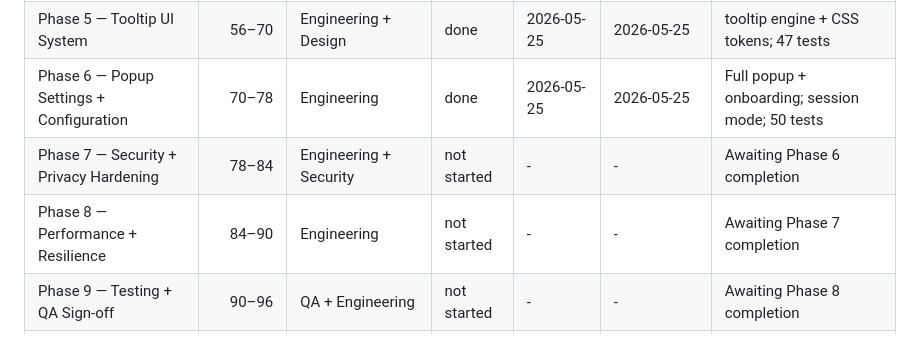
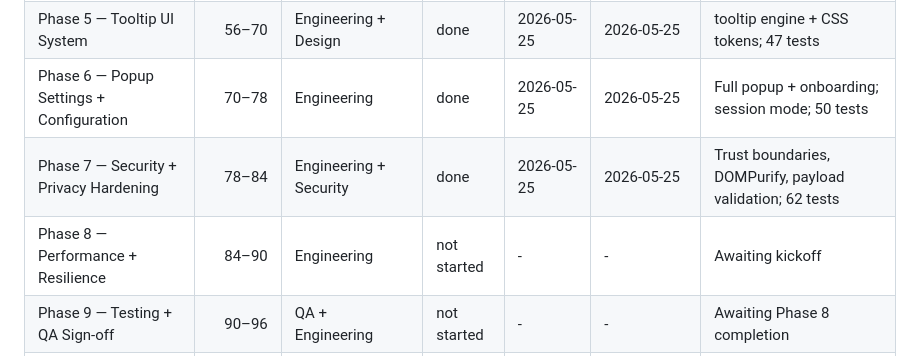
Before and after one commit to Officialhomie/deeplens, a Markdown page: md/deeplens-implementation-plan.md, the part around one of its changes. Drawn GitHub-style.

```diff
--- a/md/deeplens-implementation-plan.md
+++ b/md/deeplens-implementation-plan.md
@@ -610,8 +610,8 @@ Note:
 | Phase 4 — Streaming + AI Orchestration | 42–56 | Engineering | done | 2026-05-25 | 2026-05-25 | SSE + queryId + stream shell; 44 tests |
 | Phase 5 — Tooltip UI System | 56–70 | Engineering + Design | done | 2026-05-25 | 2026-05-25 | tooltip engine + CSS tokens; 47 tests |
 | Phase 6 — Popup Settings + Configuration | 70–78 | Engineering | done | 2026-05-25 | 2026-05-25 | Full popup + onboarding; session mode; 50 tests |
-| Phase 7 — Security + Privacy Hardening | 78–84 | Engineering + Security | not started | - | - | Awaiting Phase 6 completion |
-| Phase 8 — Performance + Resilience | 84–90 | Engineering | not started | - | - | Awaiting Phase 7 completion |
+| Phase 7 — Security + Privacy Hardening | 78–84 | Engineering + Security | done | 2026-05-25 | 2026-05-25 | Trust boundaries, DOMPurify, payload validation; 62 tests |
+| Phase 8 — Performance + Resilience | 84–90 | Engineering | not started | - | - | Awaiting kickoff |
 | Phase 9 — Testing + QA Sign-off | 90–96 | QA + Engineering | not started | - | - | Awaiting Phase 8 completion |
 | Phase 10 — Release Readiness | 96–100 | Product + Engineering | not started | - | - | Awaiting Phase 9 sign-off |
 | Phase 11 — Post-v1 Backlog Gate | Post-100 | Product | not started | - | - | Starts after v1 release readiness closure |
```
Also changed, not shown: other parts of md/deeplens-implementation-plan.md (+10 -10 lines).
